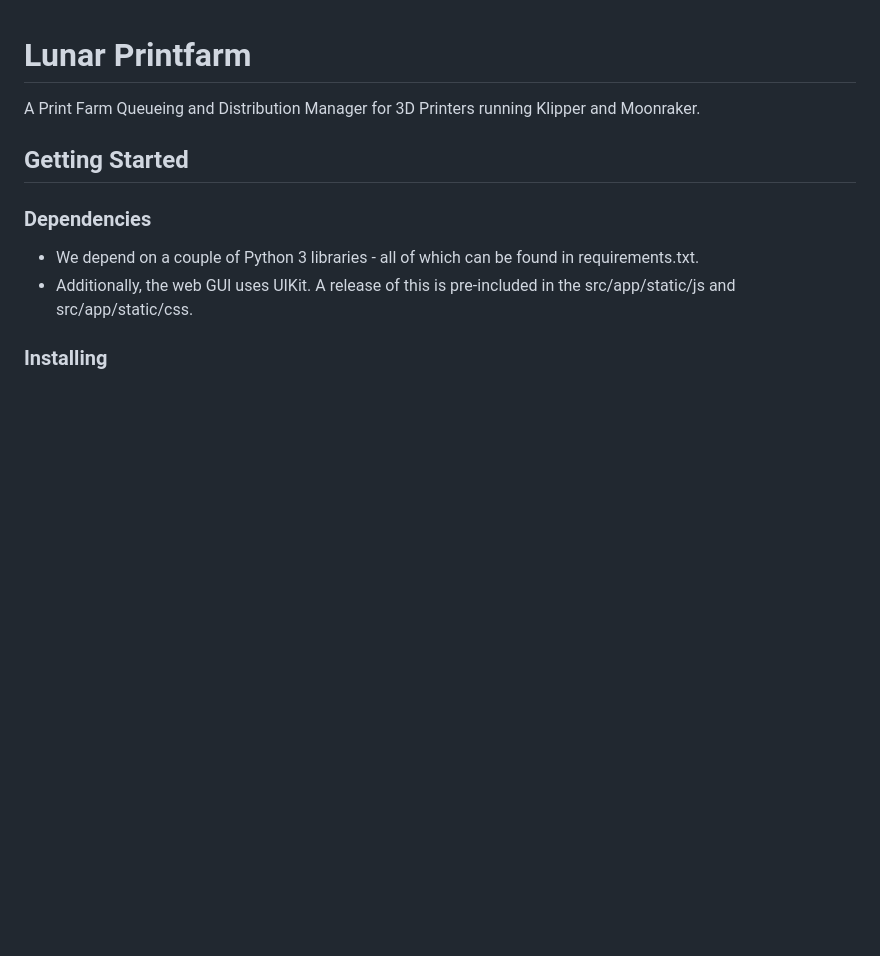
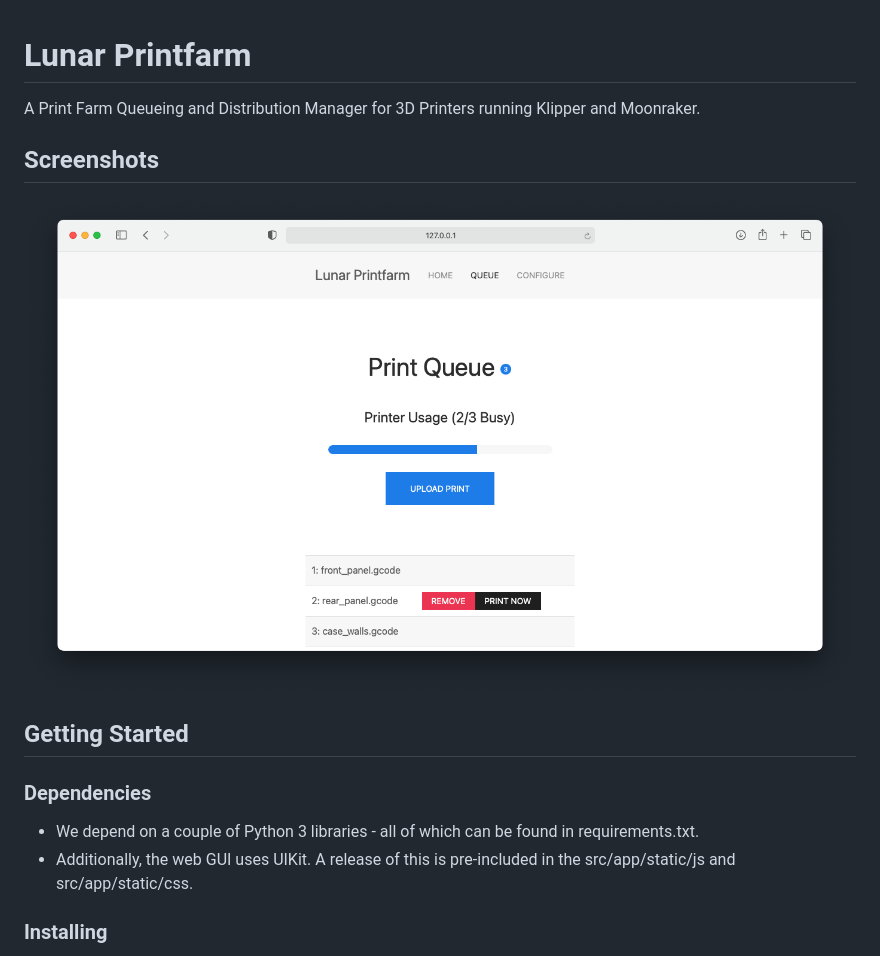
Before and after one commit to mitchellblaser/LunarPrintfarm, a Markdown page: readme.md, the part around the change. Drawn GitHub-style; pictures changed too: readme/screenshot01.png (added); blank space fills up the shorter version.

Commit message:
Added screenshots to readme.md.

```diff
--- a/readme.md
+++ b/readme.md
@@ -1,6 +1,10 @@
 # Lunar Printfarm
 
 A Print Farm Queueing and Distribution Manager for 3D Printers running Klipper and Moonraker.
+
+## Screenshots
+
+![Print Queue Page](/readme/screenshot01.png?raw=true)
 
 ## Getting Started
 
```
